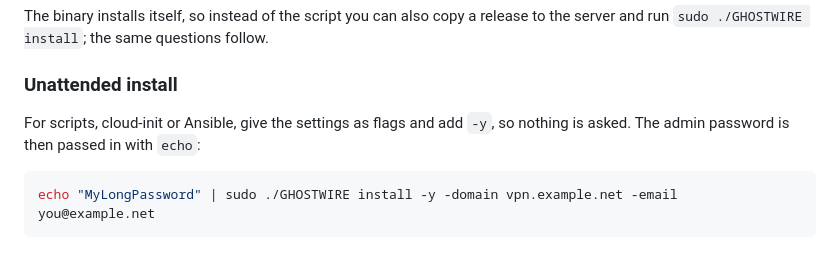
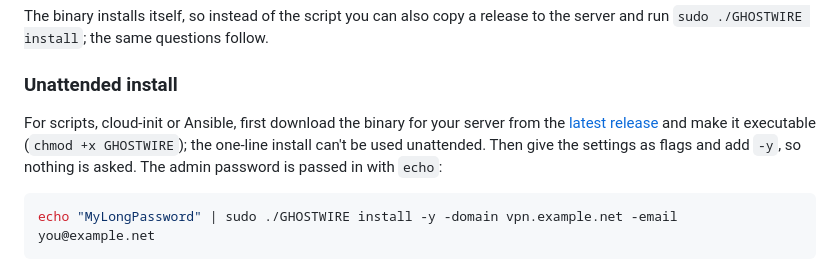
Before and after one commit to danielredetzke/GHOSTWIRE, a Markdown page: README.md, the part around the change. Drawn GitHub-style.

Commit message:
README: unattended install needs the binary downloaded first

````diff
--- a/README.md
+++ b/README.md
@@ -172,8 +172,11 @@ follow.
 
 ### Unattended install
 
-For scripts, cloud-init or Ansible, give the settings as flags and add `-y`,
-so nothing is asked. The admin password is then passed in with `echo`:
+For scripts, cloud-init or Ansible, first download the binary for your server
+from the [latest release](https://github.com/danielredetzke/GHOSTWIRE/releases/latest)
+and make it executable (`chmod +x GHOSTWIRE`); the one-line install can't be
+used unattended. Then give the settings as flags and add `-y`, so nothing is
+asked. The admin password is passed in with `echo`:
 
 ```sh
 echo "MyLongPassword" | sudo ./GHOSTWIRE install -y -domain vpn.example.net -email you@example.net
````
